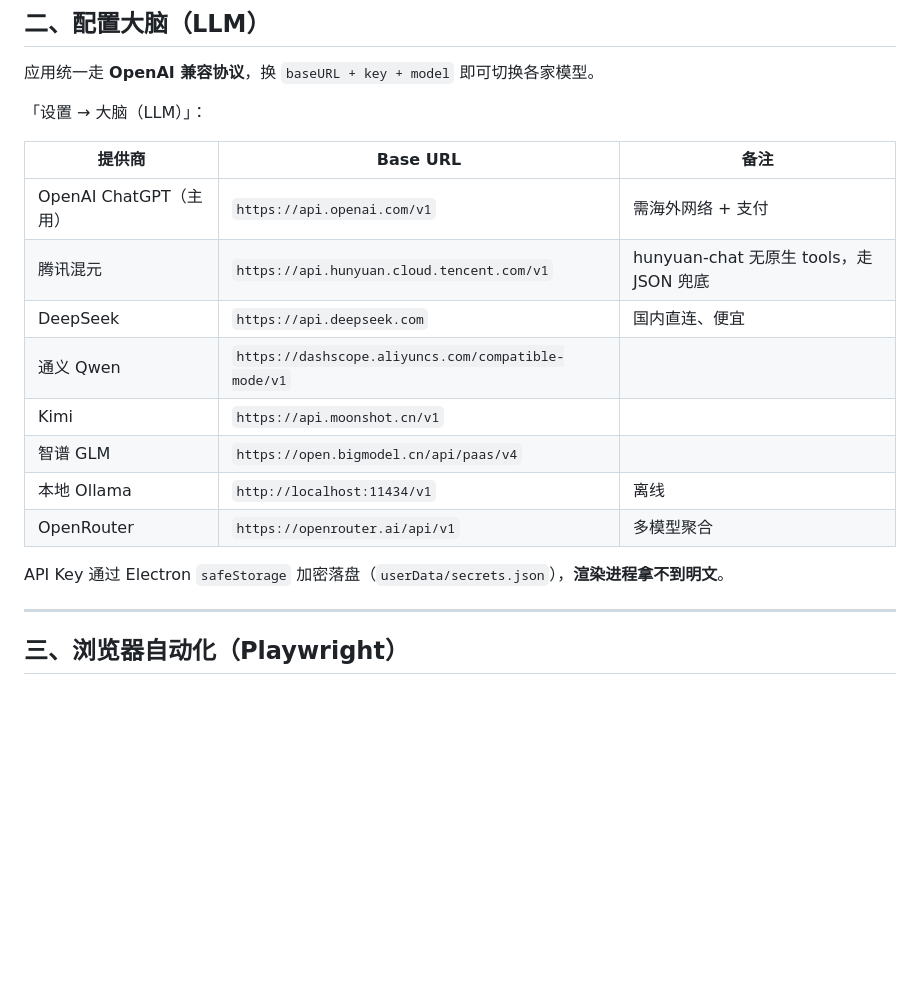
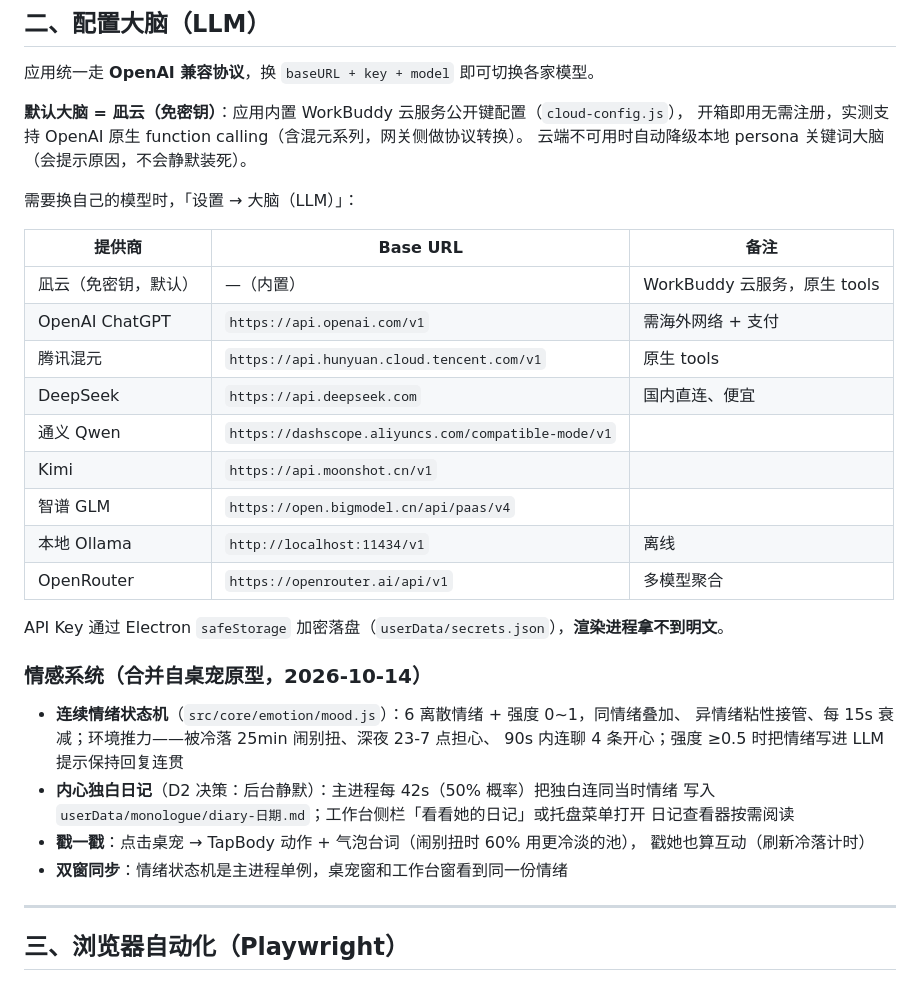
Before and after one commit to scudles/nagi, a Markdown page: README.md, the part around one of its changes. Rendered like a GitHub page; blank space fills up the shorter version.

```diff
--- a/README.md
+++ b/README.md
@@ -69,12 +69,17 @@ node scripts/fetch-sample-model.mjs          # 默认 Mao；也可 Hiyori / Haru
 
 应用统一走 **OpenAI 兼容协议**，换 `baseURL + key + model` 即可切换各家模型。
 
-「设置 → 大脑（LLM）」：
+**默认大脑 = 凪云（免密钥）**：应用内置 WorkBuddy 云服务公开键配置（`cloud-config.js`），
+开箱即用无需注册，实测支持 OpenAI 原生 function calling（含混元系列，网关侧做协议转换）。
+云端不可用时自动降级本地 persona 关键词大脑（会提示原因，不会静默装死）。
+
+需要换自己的模型时，「设置 → 大脑（LLM）」：
 
 | 提供商 | Base URL | 备注 |
 |---|---|---|
-| OpenAI ChatGPT（主用） | `https://api.openai.com/v1` | 需海外网络 + 支付 |
-| 腾讯混元 | `https://api.hunyuan.cloud.tencent.com/v1` | hunyuan-chat 无原生 tools，走 JSON 兜底 |
+| 凪云（免密钥，默认） | —（内置） | WorkBuddy 云服务，原生 tools |
+| OpenAI ChatGPT | `https://api.openai.com/v1` | 需海外网络 + 支付 |
+| 腾讯混元 | `https://api.hunyuan.cloud.tencent.com/v1` | 原生 tools |
 | DeepSeek | `https://api.deepseek.com` | 国内直连、便宜 |
 | 通义 Qwen | `https://dashscope.aliyuncs.com/compatible-mode/v1` | |
 | Kimi | `https://api.moonshot.cn/v1` | |
@@ -83,6 +88,18 @@ node scripts/fetch-sample-model.mjs          # 默认 Mao；也可 Hiyori / Haru
 | OpenRouter | `https://openrouter.ai/api/v1` | 多模型聚合 |
 
 API Key 通过 Electron `safeStorage` 加密落盘（`userData/secrets.json`），**渲染进程拿不到明文**。
+
+### 情感系统（合并自桌宠原型，2026-10-14）
+
+- **连续情绪状态机**（`src/core/emotion/mood.js`）：6 离散情绪 + 强度 0~1，同情绪叠加、
+  异情绪粘性接管、每 15s 衰减；环境推力——被冷落 25min 闹别扭、深夜 23-7 点担心、
+  90s 内连聊 4 条开心；强度 ≥0.5 时把情绪写进 LLM 提示保持回复连贯
+- **内心独白日记**（D2 决策：后台静默）：主进程每 42s（50% 概率）把独白连同当时情绪
+  写入 `userData/monologue/diary-日期.md`；工作台侧栏「看看她的日记」或托盘菜单打开
+  日记查看器按需阅读
+- **戳一戳**：点击桌宠 → TapBody 动作 + 气泡台词（闹别扭时 60% 用更冷淡的池），
+  戳她也算互动（刷新冷落计时）
+- **双窗同步**：情绪状态机是主进程单例，桌宠窗和工作台窗看到同一份情绪
 
 ---
 
```
Also changed, not shown: other parts of README.md (+14 -9 lines).
